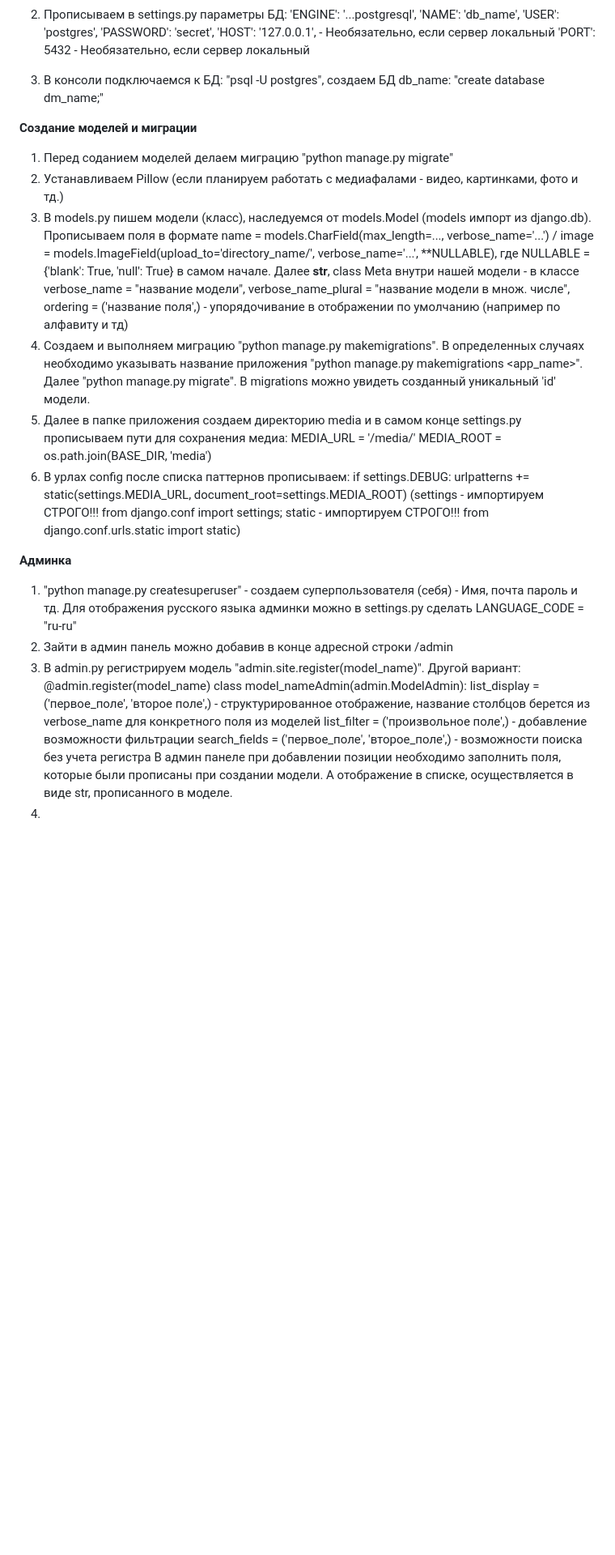
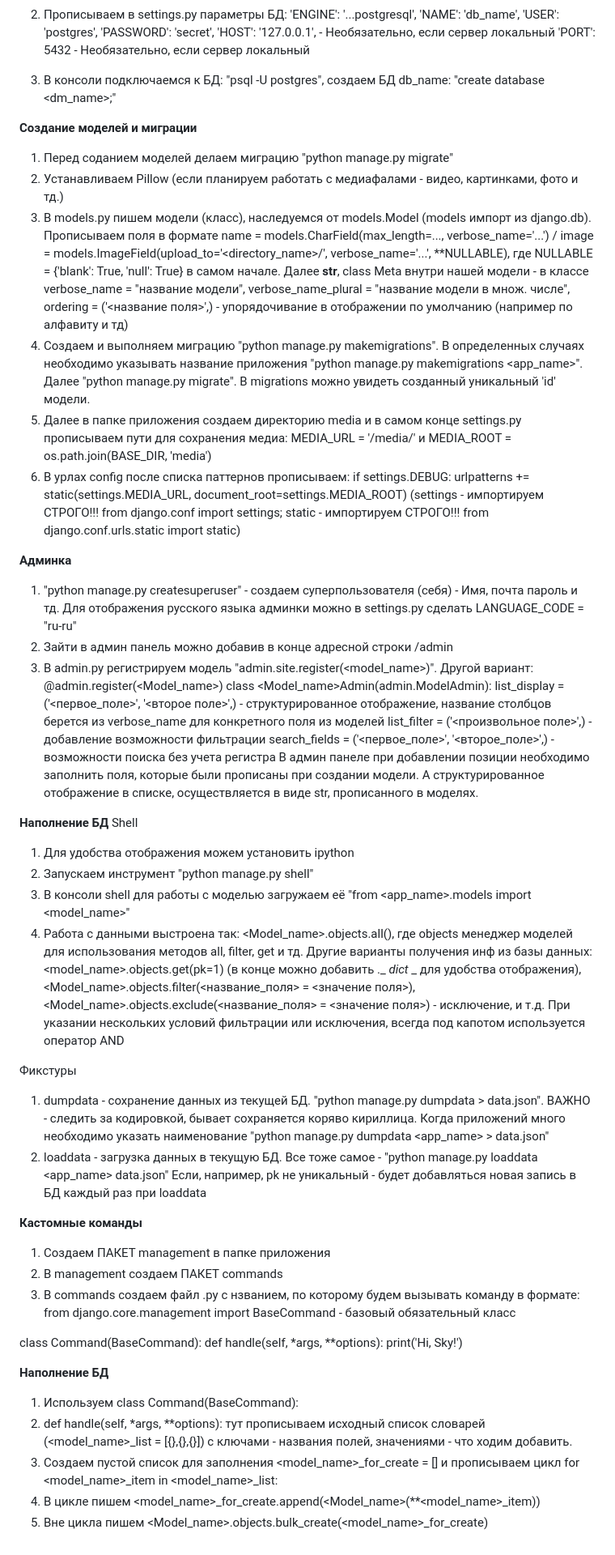
Before and after one commit to ViktorDavydov/Invest_Store, a Markdown page: README.md, the part around the change. Shown at 81% size. Rendered like a GitHub page; blank space fills up the shorter version.

```diff
--- a/README.md
+++ b/README.md
@@ -26,18 +26,17 @@ ORM
                                            'HOST': '127.0.0.1', - Необязательно, если сервер локальный
                                            'PORT': 5432 - Необязательно, если сервер локальный
 
-3. В консоли подключаемся к БД: "psql -U postgres", создаем БД db_name: "create database dm_name;"
+3. В консоли подключаемся к БД: "psql -U postgres", создаем БД db_name: "create database <dm_name>;"
 
 **Создание моделей и миграции**
 1. Перед соданием моделей делаем миграцию "python manage.py migrate"
 2. Устанавливаем Pillow (если планируем работать с медиафалами - видео, картинками, фото и тд.)
 3. В models.py пишем модели (класс), наследуемся от models.Model (models импорт из django.db).
-Прописываем поля в формате name = models.CharField(max_length=..., verbose_name='...') / image = models.ImageField(upload_to='directory_name/', verbose_name='...', **NULLABLE), где NULLABLE = {'blank': True, 'null': True} в самом начале.
-Далее __str__, class Meta внутри нашей модели - в классе verbose_name = "название модели", verbose_name_plural = "название модели в множ. числе", ordering = ('название поля',) - упорядочивание в отображении по умолчанию (например по алфавиту и тд)
+Прописываем поля в формате name = models.CharField(max_length=..., verbose_name='...') / image = models.ImageField(upload_to='<directory_name>/', verbose_name='...', **NULLABLE), где NULLABLE = {'blank': True, 'null': True} в самом начале.
+Далее __str__, class Meta внутри нашей модели - в классе verbose_name = "название модели", verbose_name_plural = "название модели в множ. числе", ordering = ('<название поля>',) - упорядочивание в отображении по умолчанию (например по алфавиту и тд)
 5. Создаем и выполняем миграцию "python manage.py makemigrations". В определенных случаях необходимо указывать название приложения "python manage.py makemigrations <app_name>". Далее "python manage.py migrate". В migrations можно увидеть созданный уникальный 'id' модели.
-6. Далее в папке приложения создаем директорию media и в самом конце settings.py прописываем пути для сохранения медиа: MEDIA_URL = '/media/'
-                                                                          MEDIA_ROOT = os.path.join(BASE_DIR, 'media')
-7. В урлах config после списка паттернов прописываем:
+6. Далее в папке приложения создаем директорию media и в самом конце settings.py прописываем пути для сохранения медиа: MEDIA_URL = '/media/' и MEDIA_ROOT = os.path.join(BASE_DIR, 'media')
+8. В урлах config после списка паттернов прописываем:
 if settings.DEBUG:
   urlpatterns += static(settings.MEDIA_URL, document_root=settings.MEDIA_ROOT)
 (settings - импортируем СТРОГО!!! from django.conf import settings;
@@ -46,11 +45,39 @@ static - импортируем СТРОГО!!! from django.conf.urls.static imp
 **Админка**
 1. "python manage.py createsuperuser" - создаем суперпользователя (себя) - Имя, почта пароль и тд. Для отображения русского языка админки можно в settings.py сделать LANGUAGE_CODE = "ru-ru"
 2. Зайти в админ панель можно добавив в конце адресной строки /admin
-3. В admin.py регистрируем модель "admin.site.register(model_name)". Другой вариант:
-@admin.register(model_name)
-class model_nameAdmin(admin.ModelAdmin):
-  list_display = ('первое_поле', 'второе поле',) - структурированное отображение, название столбцов берется из verbose_name для конкретного поля из моделей
-  list_filter = ('произвольное поле',) - добавление возможности фильтрации
-  search_fields = ('первое_поле', 'второе_поле',) - возможности поиска без учета регистра
-В админ панеле при добавлении позиции необходимо заполнить поля, которые были прописаны при создании модели. А отображение в списке, осуществляется в виде str, прописанного в моделе.
-5.
+3. В admin.py регистрируем модель "admin.site.register(<model_name>)". Другой вариант:
+@admin.register(<Model_name>)
+class <Model_name>Admin(admin.ModelAdmin):
+  list_display = ('<первое_поле>', '<второе поле>',) - структурированное отображение, название столбцов берется из verbose_name для конкретного поля из моделей
+  list_filter = ('<произвольное поле>',) - добавление возможности фильтрации
+  search_fields = ('<первое_поле>', '<второе_поле>',) - возможности поиска без учета регистра
+В админ панеле при добавлении позиции необходимо заполнить поля, которые были прописаны при создании модели. А структурированное отображение в списке, осуществляется в виде str, прописанного в моделях.
+
+**Наполнение БД**
+Shell
+1. Для удобства отображения можем установить ipython
+2. Запускаем инструмент "python manage.py shell"
+3. В консоли shell для работы с моделью загружаем её "from <app_name>.models import <model_name>"
+4. Работа с данными выстроена так: <Model_name>.objects.all(), где objects менеджер моделей для использования методов all, filter, get и тд. Другие варианты получения инф из базы данных: <model_name>.objects.get(pk=1) (в конце можно добавить ._ _dict_ _ для удобства отображения), <Model_name>.objects.filter(<название_поля> = <значение поля>), <Model_name>.objects.exclude(<название_поля> = <значение поля>) - исключение, и т.д. При указании нескольких условий фильтрации или исключения, всегда под капотом используется оператор AND
+
+Фикстуры
+1. dumpdata - сохранение данных из текущей БД. "python manage.py dumpdata > data.json". ВАЖНО - следить за кодировкой, бывает сохраняется коряво кириллица. Когда приложений много необходимо указать наименование "python manage.py dumpdata <app_name> > data.json"
+2. loaddata - загрузка данных в текущую БД. Все тоже самое - "python manage.py loaddata <app_name> data.json"
+Если, например, pk не уникальный - будет добавляться новая запись в БД каждый раз при loaddata
+
+**Кастомные команды**
+1. Создаем ПАКЕТ management в папке приложения
+2. В management создаем ПАКЕТ commands
+3. В commands создаем файл .py с нзванием, по которому будем вызывать команду в формате:
+from django.core.management import BaseCommand - базовый обязательный класс
+
+class Command(BaseCommand):
+  def handle(self, *args, **options):
+    print('Hi, Sky!')
+
+**Наполнение БД**
+1. Используем class Command(BaseCommand):
+2. def handle(self, *args, **options): тут прописываем исходный список словарей (<model_name>_list = [{},{},{}]) с ключами - названия полей, значениями - что ходим добавить.
+3. Создаем пустой список для заполнения <model_name>_for_create = [] и прописываем цикл for <model_name>_item in <model_name>_list:
+4. В цикле пишем <model_name>_for_create.append(<Model_name>(**<model_name>_item))
+5. Вне цикла пишем <Model_name>.objects.bulk_create(<model_name>_for_create)
```
